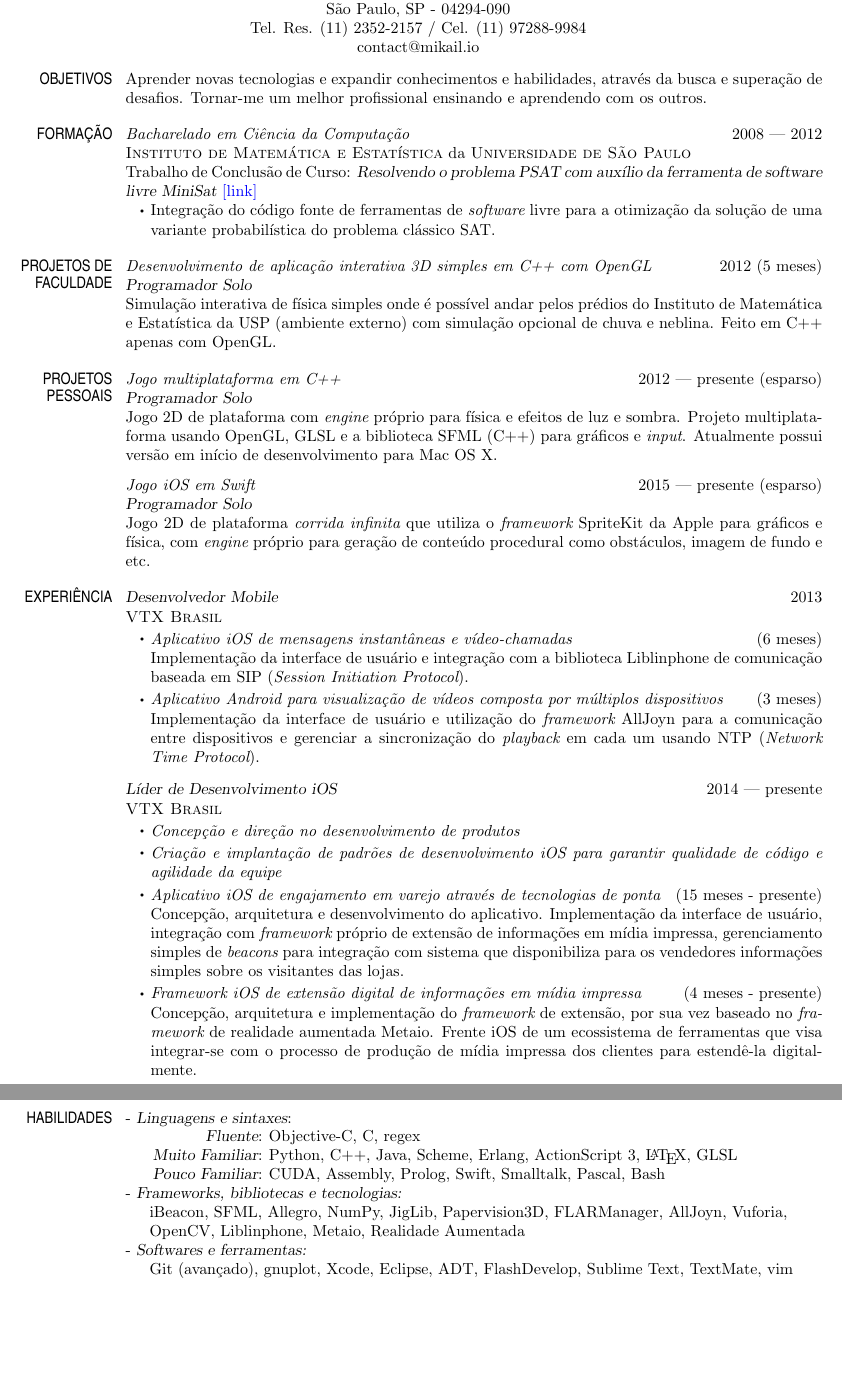
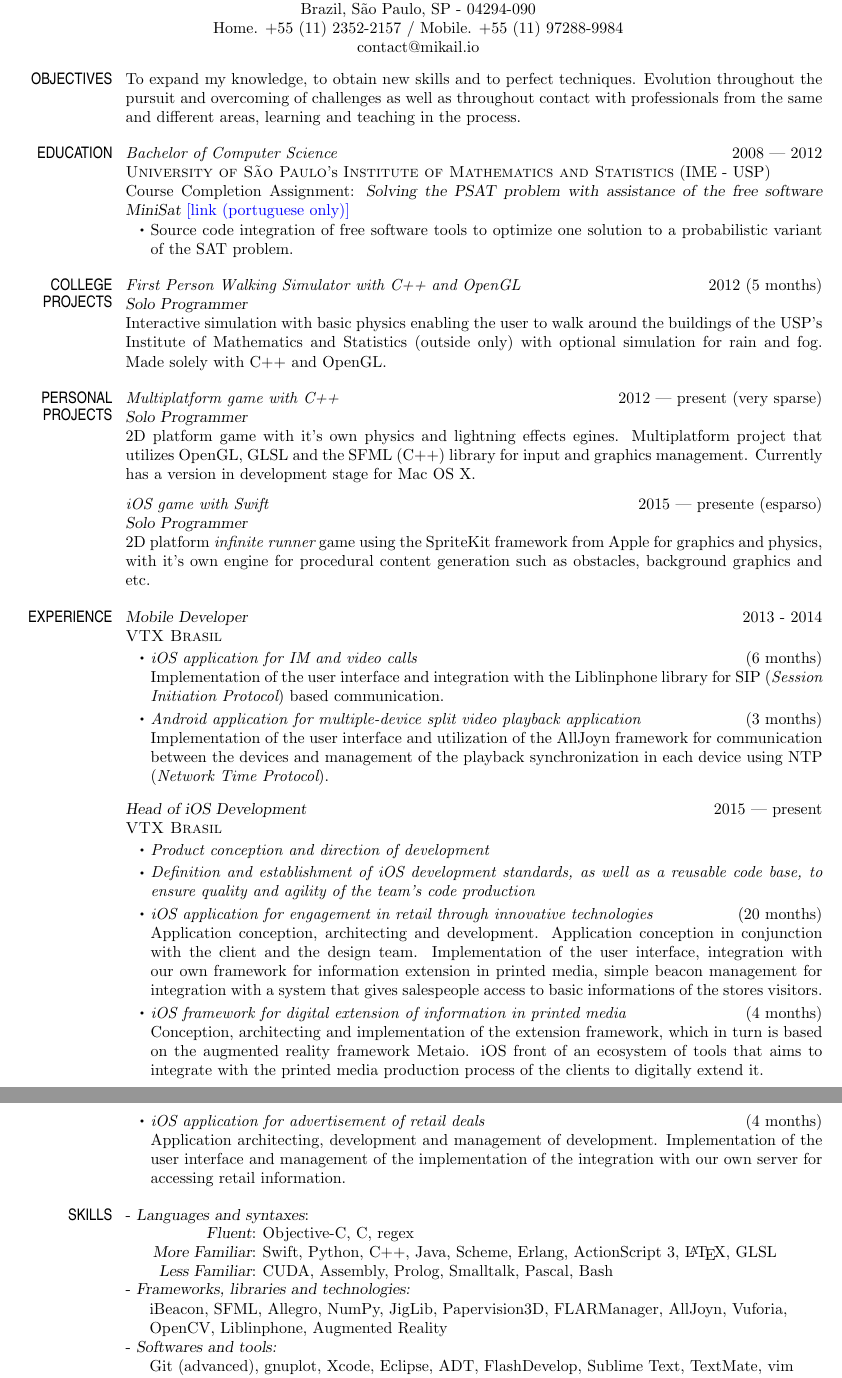
Before and after one commit to mikailcf/cv, a LaTeX CV (mikail_cv.tex): two parts of pages 1 and 2 of 2, joined at a grey line, cut so that both start at the same text, the shorter picture padded with empty space. Compiled offline with pdfLaTeX.

Commit message:
atualização no cv

```diff
--- a/mikail_cv.tex
+++ b/mikail_cv.tex
@@ -94,8 +94,8 @@
 
 % parâmetros de língua e foco do CV
 \newif\ifport
-\porttrue
-% \portfalse
+% \porttrue
+\portfalse
 
 \newif\ifgames
 % \gamestrue
@@ -139,11 +139,11 @@
 \ifport
     \section{OBJETIVOS \hspace{\divspace} }
 
-    Aprender novas tecnologias e expandir conhecimentos e habilidades, através da busca e superação de desafios. Tornar-me um melhor profissional ensinando e aprendendo com os outros.
+    Expandir meu conhecimento, obter novas habilidades e aperfeiçoar técnicas. Evolução através da busca e superação de desafios assim como através do contato com profissionais da mesma e de diferentes áreas de atuação, aprendendo e ensinando no processo.
 \else
     \section{OBJECTIVES \hspace{\divspace} }
 
-    To learn new technologies and to expand my knowledge and skills through the pursuit and overcoming of challenges. To become a better professional by teaching and learning from others.
+    To expand my knowledge, to obtain new skills and to perfect techniques. Evolution throughout the pursuit and overcoming of challenges as well as throughout contact with professionals from the same and different areas, learning and teaching in the process.
 \fi
 
 %-----------------------------------------------------------------------------------------------------------------------------------------------------------------------------
@@ -162,7 +162,7 @@
 
     {\myprojectface Bachelor of Computer Science} \hfill 2008 — 2012 \\
     {\myorgface University of São Paulo}'s {\myorgface Institute of Mathematics and Statistics} (IME - USP)\\
-    Course Completion Assignment: {\sl Solving the PSAT problem with assistance of the free software MiniSat} \href{http://www.ime.usp.br/~cef/mac499-12/monografias/rec/mikail/index.html}{[link]}
+    Course Completion Assignment: {\sl Solving the PSAT problem with assistance of the free software MiniSat} \href{http://www.ime.usp.br/~cef/mac499-12/monografias/rec/mikail/index.html}{[link (portuguese only)]}
     \begin{itemize}[itemsep=\myitemsep,leftmargin=\myitemback]
     \item[\sbt] Source code integration of free software tools to optimize one solution to a probabilistic variant of the SAT problem.
     \end{itemize}
@@ -215,7 +215,7 @@
 
     {\myprojectface Jogo multiplataforma em C++} \hfill 2012 — presente (esparso) \\
     {\mypositionface Programador Solo} \\
-    Jogo 2D de plataforma com {\it engine} próprio para física e efeitos de luz e sombra. Projeto multiplataforma usando OpenGL, GLSL e a biblioteca SFML (C++) para gráficos e {\it input}. Atualmente possui versão em início de desenvolvimento para Mac OS X.
+    Jogo 2D de plataforma com {\it engine} próprio para física e efeitos de luz e sombra. Projeto multiplataforma usando OpenGL, GLSL e a biblioteca SFML (C++) para gráficos e {\it input}. Atualmente possui versão em fase de desenvolvimento para Mac OS X.
 
     {\myprojectface Jogo iOS em Swift} \hfill 2015 — presente (esparso) \\
     {\mypositionface Programador Solo} \\
@@ -238,7 +238,7 @@
 \ifport
     \section{EXPERIÊNCIA \hspace{\divspace} }
 
-    {\mypositionface Desenvolvedor Mobile} \hfill 2013 \\
+    {\mypositionface Desenvolvedor Mobile} \hfill 2013 - 2014 \\
     {\myorgface VTX Brasil}
 
     \begin{itemize}[itemsep=\myitemsep,leftmargin=\myitemback]
@@ -248,21 +248,35 @@
     Implementação da interface de usuário e utilização do {\it framework} AllJoyn para a comunicação entre dispositivos e gerenciar a sincronização do {\it playback} em cada um usando NTP ({\it Network Time Protocol}).
     \end{itemize}
 
-    {\mypositionface Líder de Desenvolvimento iOS} \hfill 2014 — presente\\
+    {\mypositionface Líder de Desenvolvimento iOS} \hfill 2015 — presente\\
     {\myorgface VTX Brasil}
 
     \begin{itemize}[itemsep=\myitemsep,leftmargin=\myitemback]
     \item[\sbt] {\it Concepção e direção no desenvolvimento de produtos}
-    \item[\sbt] {\it Criação e implantação de padrões de desenvolvimento iOS para garantir qualidade de código e agilidade da equipe}
-    \item[\sbt] {\it Aplicativo iOS de engajamento em varejo através de tecnologias de ponta} \hfill (15 meses - presente)\\
-    Concepção, arquitetura e desenvolvimento do aplicativo. Implementação da interface de usuário, integração com {\it framework} próprio de extensão de informações em mídia impressa, gerenciamento simples de {\it beacons} para integração com sistema que disponibiliza para os vendedores informações simples sobre os visitantes das lojas.
-    \item[\sbt] {\it Framework iOS de extensão digital de informações em mídia impressa} \hfill (4 meses - presente)\\
+    \item[\sbt] {\it Criação e implantação de padrões de desenvolvimento iOS, assim como base de código reutilizável, para garantir qualidade e agilidade na produção de código da equipe}
+
+    \ifgames
+        \vfill
+    \else
+    \fi
+
+    \item[\sbt] {\it Aplicativo iOS de engajamento em varejo através de tecnologias de ponta} \hfill (20 meses)\\
+    Concepção, arquitetura e desenvolvimento do aplicativo. Concepção do aplicativo junto ao cliente e à equipe de design. Implementação da interface de usuário, integração com {\it framework} próprio de extensão de informações em mídia impressa, gerenciamento simples de {\it beacons} para integração com sistema que disponibiliza para os vendedores informações simples sobre os visitantes das lojas.
+    \item[\sbt] {\it Framework iOS de extensão digital de informações em mídia impressa} \hfill (4 meses)\\
     Concepção, arquitetura e implementação do {\it framework} de extensão, por sua vez baseado no {\it framework} de realidade aumentada Metaio. Frente iOS de um ecossistema de ferramentas que visa integrar-se com o processo de produção de mídia impressa dos clientes para estendê-la digitalmente.
+
+    \ifgames
+    \else
+        \vfill
+    \fi
+
+    \item[\sbt] {\it Aplicativo iOS de anúncio de ofertas de varejo} \hfill (4 meses)\\
+    Arquitetura, desenvolvimento e gerência do desenvolvimento do aplicativo. Implementação da interface de usuário e gerência da implementação da integração com servidor próprio para acesso a informações de varejo.
 \end{itemize}
 \else
     \section{EXPERIENCE \hspace{\divspace} }
 
-    {\mypositionface Mobile Developer} \hfill 2013 \\
+    {\mypositionface Mobile Developer} \hfill 2013 - 2014 \\
     {\myorgface VTX Brasil}
 
     \begin{itemize}[itemsep=\myitemsep,leftmargin=\myitemback]
@@ -272,19 +286,32 @@
     Implementation of the user interface and utilization of the AllJoyn framework for communication between the devices and management of the playback synchronization in each device using NTP ({\it Network Time Protocol}).
     \end{itemize}
 
-    {\mypositionface Head of iOS Development} \hfill 2014 — present\\
+    {\mypositionface Head of iOS Development} \hfill 2015 — present\\
     {\myorgface VTX Brasil}
 
     \begin{itemize}[itemsep=\myitemsep,leftmargin=\myitemback]
     \item[\sbt] {\it Product conception and direction of development}
-    \item[\sbt] {\it Definition and establishment of iOS development standards to ensure code quality and team agility}
-    \item[\sbt] {\it iOS application for engagement in retail through innovative technologies} \hfill (15 months - present)\\
-    Application conception, architeturing and development. Implementation of the user interface, integration with our own framework for information extension in printed media, simple beacon management for integration with a system that gives salespeople access to basic informations of the stores visitors.
-    \item[\sbt] {\it iOS framework for digital extension of information in printed media} \hfill (4 months - preset)\\
-    Conception, architeturing and implementation of the extension framework, which in turn is based on the augmented reality framework Metaio. iOS front of an ecosystem of tools that aims to integrate with the printed media production process of the clients to digitally extend it.\\
+    \item[\sbt] {\it Definition and establishment of iOS development standards, as well as a reusable code base, to ensure quality and agility of the team's code production}
+
+    \ifgames
+        \vfill
+    \else
+    \fi
+
+    \item[\sbt] {\it iOS application for engagement in retail through innovative technologies} \hfill (20 months)\\
+    Application conception, architecting and development. Application conception in conjunction with the client and the design team. Implementation of the user interface, integration with our own framework for information extension in printed media, simple beacon management for integration with a system that gives salespeople access to basic informations of the stores visitors.
+    \item[\sbt] {\it iOS framework for digital extension of information in printed media} \hfill (4 months)\\
+    Conception, architecting and implementation of the extension framework, which in turn is based on the augmented reality framework Metaio. iOS front of an ecosystem of tools that aims to integrate with the printed media production process of the clients to digitally extend it.
+
+    \ifgames
+    \else
+        \vfill
+    \fi
+
+    \item[\sbt] {\it iOS application for advertisement of retail deals} \hfill (4 months)\\
+    Application architecting, development and management of development. Implementation of the user interface and management of the implementation of the integration with our own server for accessing retail information.
     \end{itemize}
 \fi
-\vfill
 %-----------------------------------------------------------------------------------------------------------------------------------------------------------------------------
 \ifport
     \section{HABILIDADES \hspace{\divspace} }
@@ -305,33 +332,33 @@
     \hspace*{1.5em}Git (avançado), gnuplot, Xcode, Eclipse, ADT, FlashDevelop, Sublime Text, TextMate, vim
     \\
     - Conhecimento intermediário de OpenGL e {\it shaders} \\
-    - Desenvolvimento em Ubuntu e Debian (7 anos), e Mac OS X (5 anos) \\
+    - Desenvolvimento em Ubuntu e Debian (4 anos), e Mac OS X (5 anos) \\
     - Conhecimento intermediário de criptografia \\
     - Edição de imagem intermediário-avançada no Adobe Photoshop \\
-    - Inglês fluente, japonês básico, espanhol básico
+    - Inglês fluente, japonês básico
 \else
     \section{SKILLS \hspace{\divspace} }
 
-    - {\sl Languages}: \\
+    - {\sl Languages and syntaxes}: \\
     \setlength\tabcolsep{2pt}
     \begin{tabular}{r l}
     \hspace*{1.5em}{\sl Fluent}:& Objective-C, C, regex \\
-    \hspace*{1.5em}{\sl More Familiar}:& Python, C++, Java, Scheme, Erlang, ActionScript 3, \LaTeX, GLSL \\
-    \hspace*{1.5em}{\sl Less Familiar}:& CUDA, Assembly, Prolog, Swift, Smalltalk, Pascal, Bash \\
+    \hspace*{1.5em}{\sl More Familiar}:& Swift, Python, C++, Java, Scheme, Erlang, ActionScript 3, \LaTeX, GLSL \\
+    \hspace*{1.5em}{\sl Less Familiar}:& CUDA, Assembly, Prolog, Smalltalk, Pascal, Bash \\
     \end{tabular}
     \\
     - {\sl Frameworks, libraries and technologies:} \\
     \hspace*{1.5em}iBeacon, SFML, Allegro, NumPy, JigLib, Papervision3D, FLARManager, AllJoyn, Vuforia, \\
     \hspace*{1.5em}OpenCV, Liblinphone, Augmented Reality
     \\
-    - {\sl Softwares e tools:} \\
+    - {\sl Softwares and tools:} \\
     \hspace*{1.5em}Git (advanced), gnuplot, Xcode, Eclipse, ADT, FlashDevelop, Sublime Text, TextMate, vim
     \\
     - Intermediate knowledge of OpenGL and shaders \\
-    - Development in Ubuntu and Debian systems (7 years) and Mac OS X (5 years) \\
+    - Development in Ubuntu and Debian systems (4 years) and Mac OS X (5 years) \\
     - Intermediate knowledge of cryptography \\
     - Intermediate-advanced image editing in Adobe Photoshop \\
-    - Fluent english, basic japanese, basic spanish
+    - Fluent english, basic japanese
 \fi
 %-----------------------------------------------------------------------------------------------------------------------------------------------------------------------------
 \ifport
```
Also changed, not shown: mikail_cv.tex (10 more changed lines).
